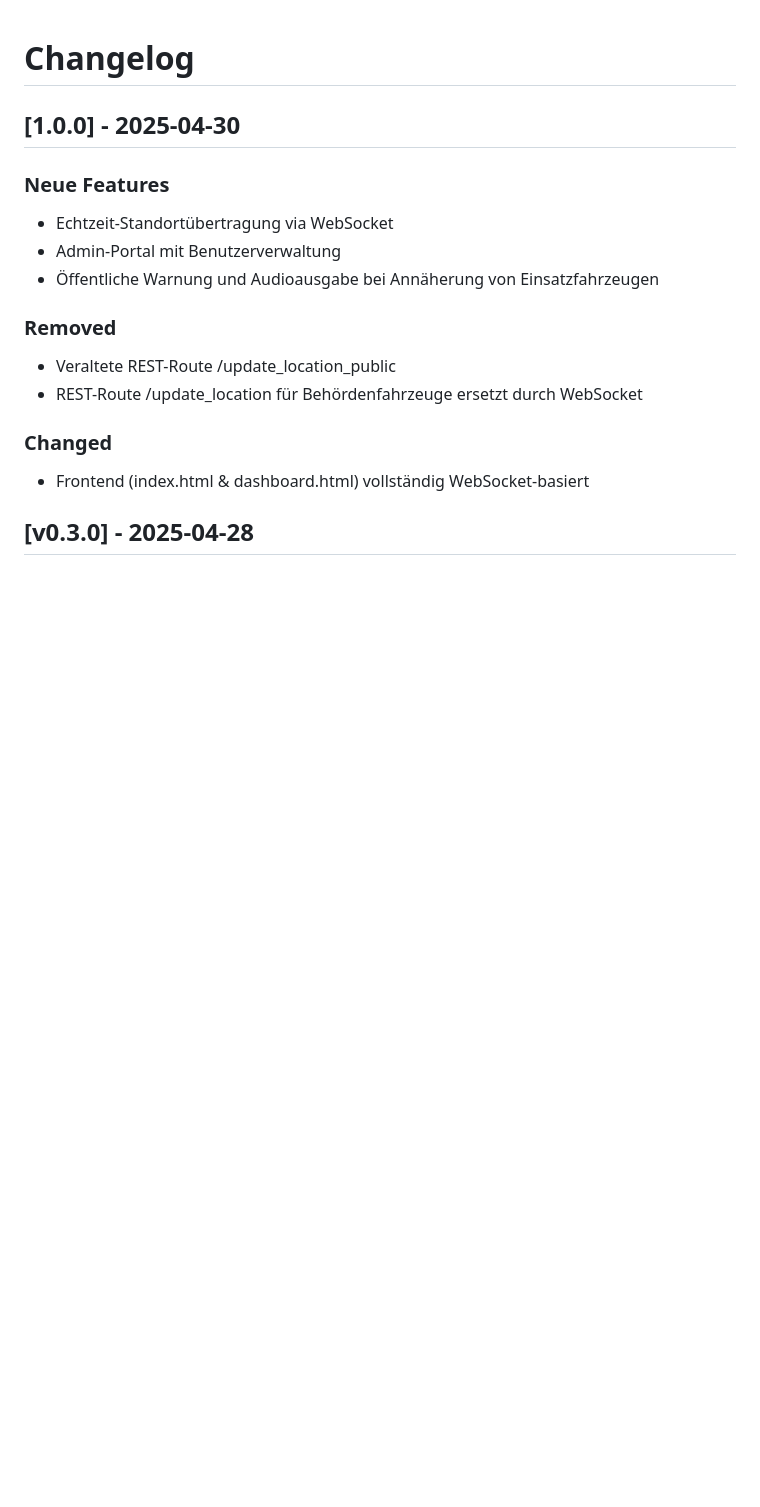
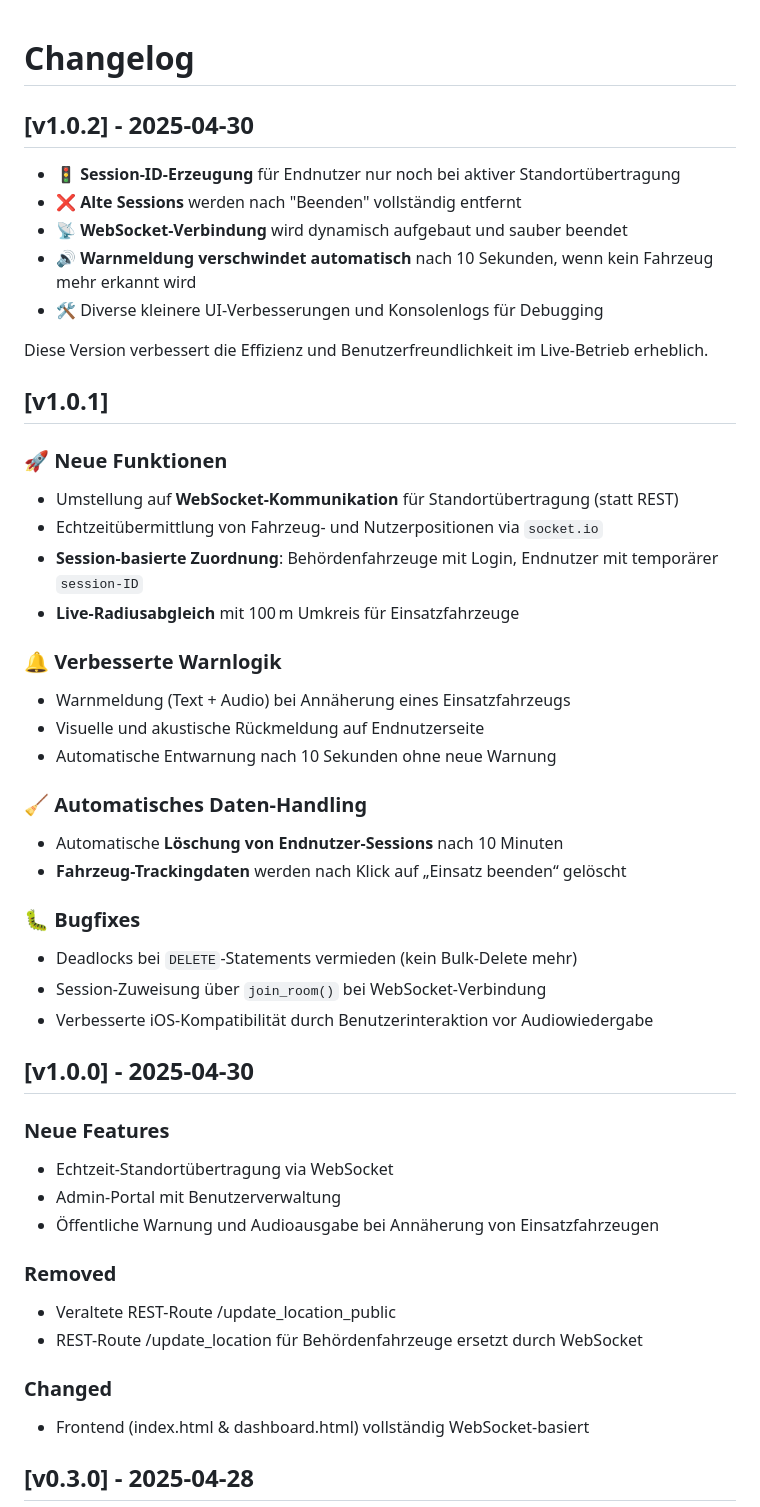
Before and after one commit to ResQdev/RescueRadar, a Markdown page: CHANGELOG.md, the part around the change. GitHub-like rendering; blank space fills up the shorter version.

Commit message:
Aktualisierung auf v1.0.2

```diff
--- a/CHANGELOG.md
+++ b/CHANGELOG.md
@@ -1,6 +1,38 @@
 # Changelog
 
-## [1.0.0] - 2025-04-30
+## [v1.0.2] - 2025-04-30
+
+- 🚦 **Session-ID-Erzeugung** für Endnutzer nur noch bei aktiver Standortübertragung
+- ❌ **Alte Sessions** werden nach "Beenden" vollständig entfernt
+- 📡 **WebSocket-Verbindung** wird dynamisch aufgebaut und sauber beendet
+- 🔊 **Warnmeldung verschwindet automatisch** nach 10 Sekunden, wenn kein Fahrzeug mehr erkannt wird
+- 🛠️ Diverse kleinere UI-Verbesserungen und Konsolenlogs für Debugging
+
+Diese Version verbessert die Effizienz und Benutzerfreundlichkeit im Live-Betrieb erheblich.
+
+## [v1.0.1]
+
+### 🚀 Neue Funktionen
+- Umstellung auf **WebSocket-Kommunikation** für Standortübertragung (statt REST)
+- Echtzeitübermittlung von Fahrzeug- und Nutzerpositionen via `socket.io`
+- **Session-basierte Zuordnung**: Behördenfahrzeuge mit Login, Endnutzer mit temporärer `session-ID`
+- **Live-Radiusabgleich** mit 100 m Umkreis für Einsatzfahrzeuge
+
+### 🔔 Verbesserte Warnlogik
+- Warnmeldung (Text + Audio) bei Annäherung eines Einsatzfahrzeugs
+- Visuelle und akustische Rückmeldung auf Endnutzerseite
+- Automatische Entwarnung nach 10 Sekunden ohne neue Warnung
+
+### 🧹 Automatisches Daten-Handling
+- Automatische **Löschung von Endnutzer-Sessions** nach 10 Minuten
+- **Fahrzeug-Trackingdaten** werden nach Klick auf „Einsatz beenden“ gelöscht
+
+### 🐛 Bugfixes
+- Deadlocks bei `DELETE`-Statements vermieden (kein Bulk-Delete mehr)
+- Session-Zuweisung über `join_room()` bei WebSocket-Verbindung
+- Verbesserte iOS-Kompatibilität durch Benutzerinteraktion vor Audiowiedergabe
+
+## [v1.0.0] - 2025-04-30
 ### Neue Features
 - Echtzeit-Standortübertragung via WebSocket
 - Admin-Portal mit Benutzerverwaltung
```
